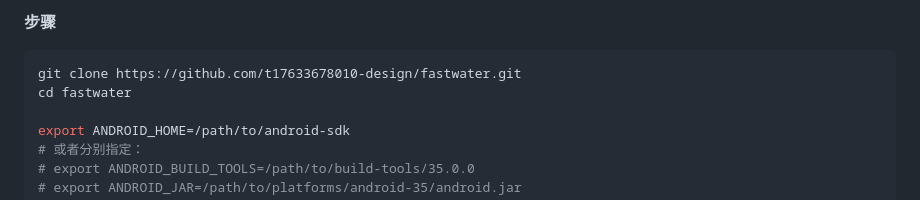
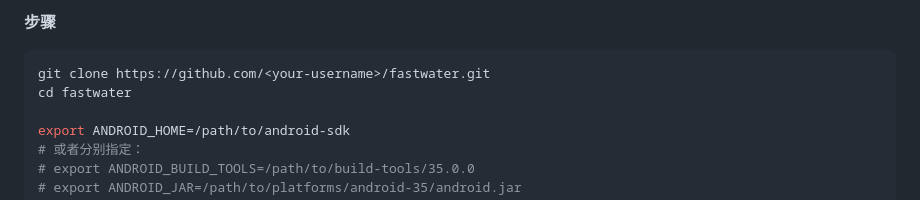
Before and after one commit to huanying-qingzhan/fastwater, a Markdown page: README.md, the part around the change. Rendered like a GitHub page.

Commit message:
docs: use placeholder for clone URL

````diff
--- a/README.md
+++ b/README.md
@@ -91,7 +91,7 @@ private static final String LNG = "0.0";   // TODO 改成你所在位置的经
 **步骤**
 
 ```bash
-git clone https://github.com/t17633678010-design/fastwater.git
+git clone https://github.com/<your-username>/fastwater.git
 cd fastwater
 
 export ANDROID_HOME=/path/to/android-sdk
````
